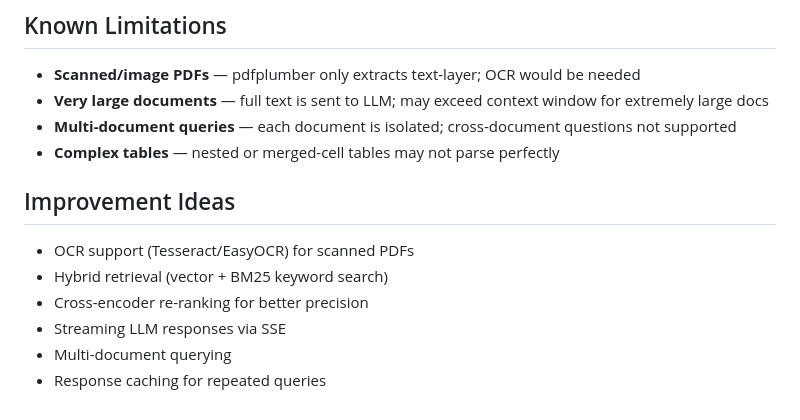
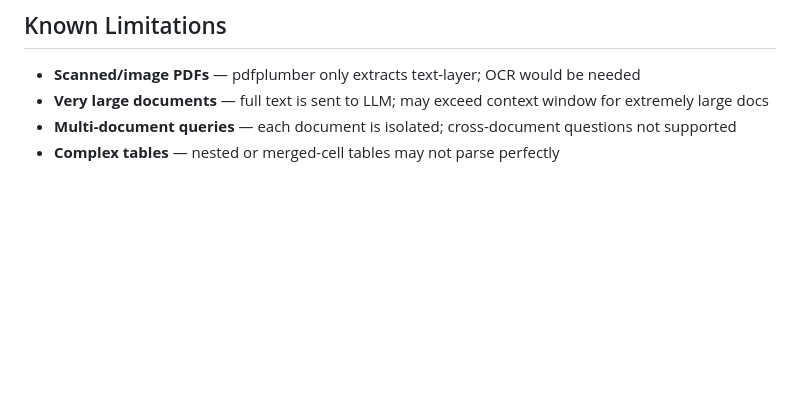
Before and after one commit to girishnp17/ultra-doc-intelligence, a Markdown page: README.md, the part around the change. Rendered like a GitHub page; blank space fills up the shorter version.

Commit message:
Remove improvement ideas section from README

```diff
--- a/README.md
+++ b/README.md
@@ -93,11 +93,3 @@ Gemini extracts: `shipment_id`, `shipper`, `consignee`, `pickup_datetime`, `deli
 - **Very large documents** — full text is sent to LLM; may exceed context window for extremely large docs
 - **Multi-document queries** — each document is isolated; cross-document questions not supported
 - **Complex tables** — nested or merged-cell tables may not parse perfectly
-
-## Improvement Ideas
-- OCR support (Tesseract/EasyOCR) for scanned PDFs
-- Hybrid retrieval (vector + BM25 keyword search)
-- Cross-encoder re-ranking for better precision
-- Streaming LLM responses via SSE
-- Multi-document querying
-- Response caching for repeated queries
```
